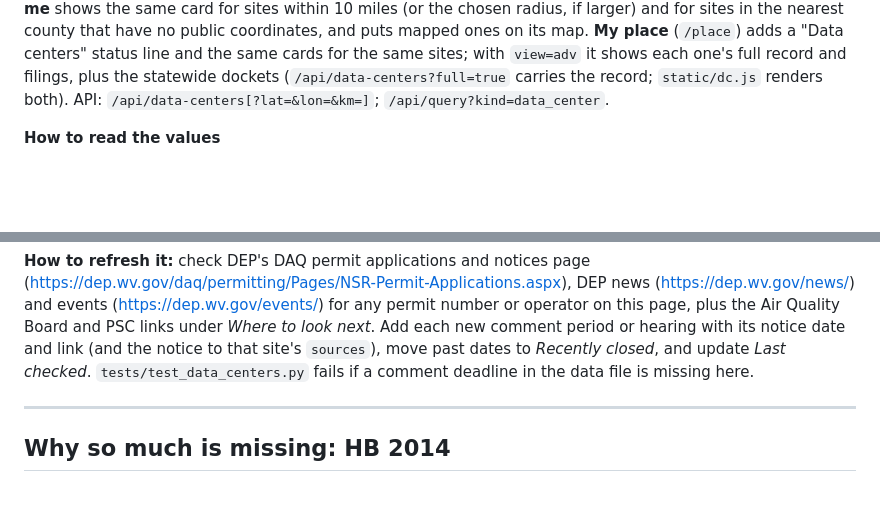
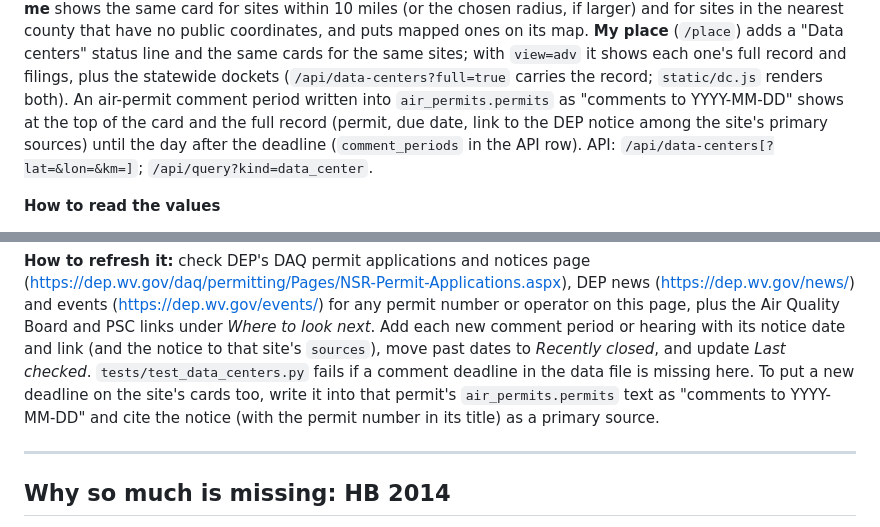
Before and after one commit to createwv/airwv, a Markdown page: docs/DATA-CENTERS.md, 2 parts joined by grey strips. GitHub-like rendering; blank space fills up the shorter version.

Commit message:
DATA-CENTERS.md: comment periods on the card, and how a new deadline gets there
Co-Authored-By: Claude Opus 5.5 <noreply@anthropic.com>

```diff
--- a/docs/DATA-CENTERS.md
+++ b/docs/DATA-CENTERS.md
@@ -18,6 +18,10 @@ the nearest county that have no public coordinates, and puts mapped ones on its
 **My place** (`/place`) adds a "Data centers" status line and the same cards for the same
 sites; with `view=adv` it shows each one's full record and filings, plus the statewide
 dockets (`/api/data-centers?full=true` carries the record; `static/dc.js` renders both).
+An air-permit comment period written into `air_permits.permits` as "comments to YYYY-MM-DD"
+shows at the top of the card and the full record (permit, due date, link to the DEP notice
+among the site's primary sources) until the day after the deadline (`comment_periods` in
+the API row).
 API: `/api/data-centers[?lat=&lon=&km=]`; `/api/query?kind=data_center`.
 
 **How to read the values**
@@ -66,6 +70,9 @@ number or operator on this page, plus the Air Quality Board and PSC links under
 next*. Add each new comment period or hearing with its notice date and link (and the notice to
 that site's `sources`), move past dates to *Recently closed*, and update *Last checked*.
 `tests/test_data_centers.py` fails if a comment deadline in the data file is missing here.
+To put a new deadline on the site's cards too, write it into that permit's
+`air_permits.permits` text as "comments to YYYY-MM-DD" and cite the notice (with the permit
+number in its title) as a primary source.
 
 ---
 
```
